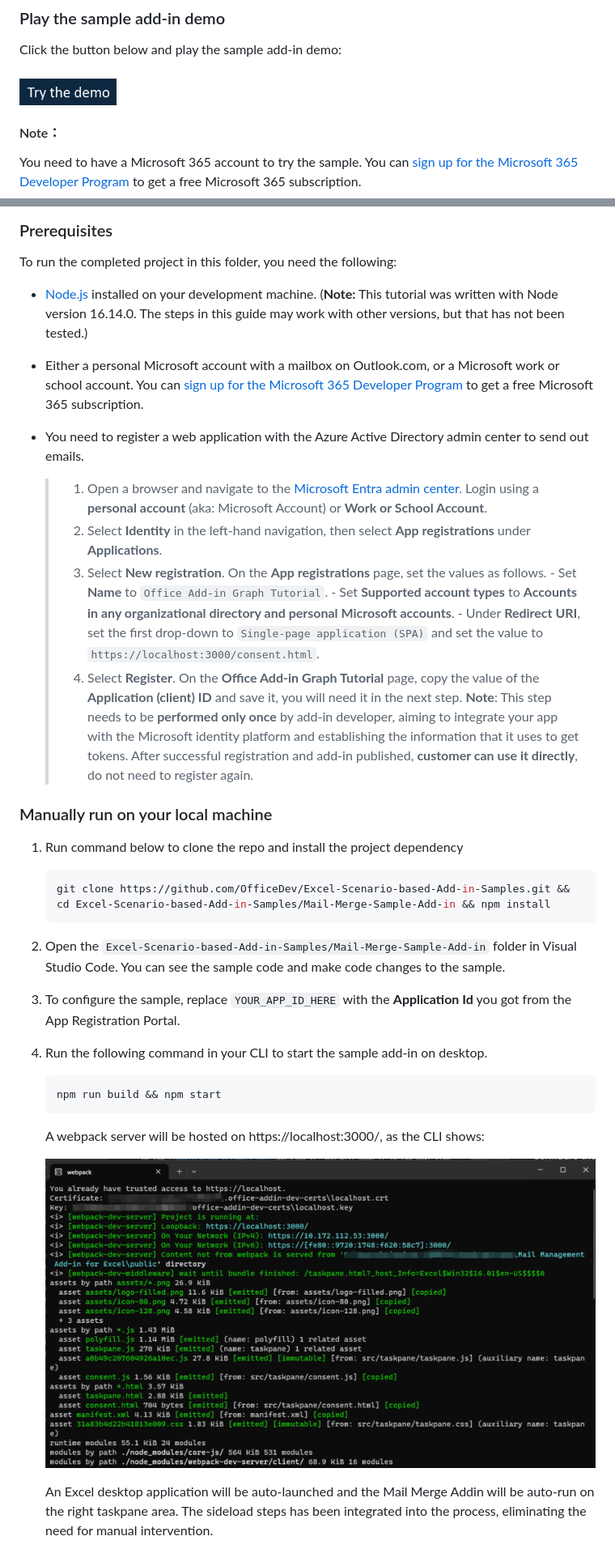
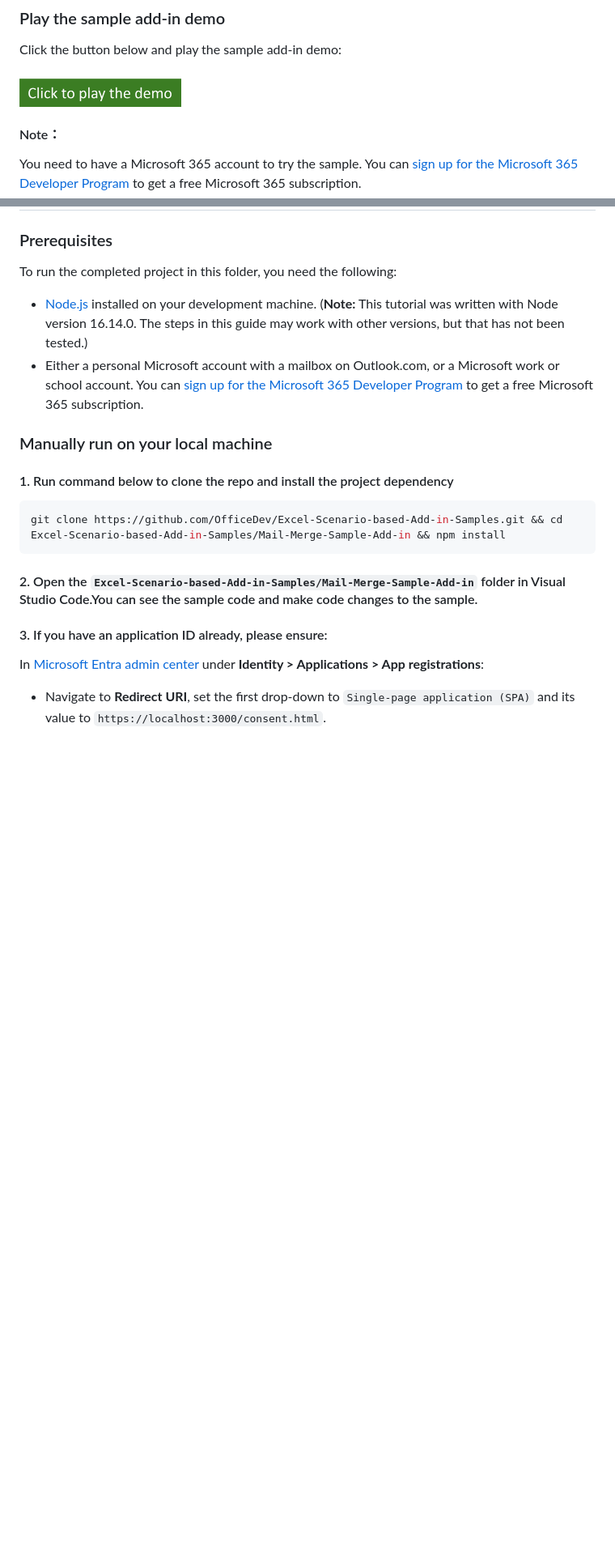
Before and after one commit to OfficeDev/Excel-Scenario-based-Add-in-Samples, a Markdown page: Mail-Merge-Sample-Add-in/README.md, 2 parts joined by grey strips. Shown: that part at 81% size. Drawn GitHub-style; pictures changed too: Mail-Merge-Sample-Add-in/assets/button.png; blank space fills up the shorter version.

````diff
--- a/Mail-Merge-Sample-Add-in/README.md
+++ b/Mail-Merge-Sample-Add-in/README.md
@@ -12,7 +12,7 @@ This sample demonstrates how to use the Microsoft Graph JavaScript SDK to send e
 
 ### Play the sample add-in demo
 Click the button below and play the sample add-in demo:<br><br>
-<a href="https://office.live.com/start/Excel.aspx?culture=en-US&omextemplateclient=Excel&omexsessionid=c0a9c7a1-b954-45df-9295-8c1e21201f34&omexcampaignid=none&templateid=WA200006296&templatetitle=Mail%20Merge%20Add-in%20for%20Excel&omexsrctype=1" target="_blank"><img src="./assets/button.png" width="120"/></a>
+<a href="https://office.live.com/start/Excel.aspx?culture=en-US&omextemplateclient=Excel&omexsessionid=c0a9c7a1-b954-45df-9295-8c1e21201f34&omexcampaignid=none&templateid=WA200006296&templatetitle=Mail%20Merge%20Add-in%20for%20Excel&omexsrctype=1" target="_blank"><img src="./assets/button.png" width="200"/></a>
 <br>
 
 #### Note：
@@ -29,31 +29,16 @@ When you click the button, you will open Excel online in a new browser tab, and
 To run the completed project in this folder, you need the following:
 - [Node.js](https://nodejs.org) installed on your development machine. (**Note:** This tutorial was written with Node version 16.14.0. The steps in this guide may work with other versions, but that has not been tested.)
 - Either a personal Microsoft account with a mailbox on Outlook.com, or a Microsoft work or school account. You can [sign up for the Microsoft 365 Developer Program](https://developer.microsoft.com/microsoft-365/dev-program) to get a free Microsoft 365 subscription.
-- You need to register a web application with the Azure Active Directory admin center to send out emails.<br>
-
-    > 1. Open a browser and navigate to the [Microsoft Entra admin center](https://aad.portal.azure.com). Login using a **personal account** (aka: Microsoft Account) or **Work or School Account**.
-    > 1. Select **Identity** in the left-hand navigation, then select **App registrations** under **Applications**.
-    > 1. Select **New registration**. On the **App registrations** page, set the values as follows.
-        - Set **Name** to `Office Add-in Graph Tutorial`.
-        - Set **Supported account types** to **Accounts in any organizational directory and personal Microsoft accounts**.
-        - Under **Redirect URI**, set the first drop-down to `Single-page application (SPA)` and set the value to `https://localhost:3000/consent.html`.
-    > 1. Select **Register**. On the **Office Add-in Graph Tutorial** page, copy the value of the **Application (client) ID** and save it, you will need it in the next step.
-    > **Note**: This step needs to be **performed only once** by add-in developer, aiming to integrate your app with the Microsoft identity platform and establishing the information that it uses to get tokens. After successful registration and add-in published, **customer can use it directly**, do not need to register again.
 
 ### Manually run on your local machine
-1. Run command below to clone the repo and install the project dependency
-    ```console
-    git clone https://github.com/OfficeDev/Excel-Scenario-based-Add-in-Samples.git && cd Excel-Scenario-based-Add-in-Samples/Mail-Merge-Sample-Add-in && npm install
-    ```
-1. Open the `Excel-Scenario-based-Add-in-Samples/Mail-Merge-Sample-Add-in` folder in Visual Studio Code. You can see the sample code and make code changes to the sample.
-1. To configure the sample, replace `YOUR_APP_ID_HERE` with the **Application Id** you got from the App Registration Portal.
-1. Run the following command in your CLI to start the sample add-in on desktop.
-    ```console
-    npm run build && npm start
-    ```
-    A webpack server will be hosted on https://localhost:3000/, as the CLI shows:
+#### 1. Run command below to clone the repo and install the project dependency
+```console
+git clone https://github.com/OfficeDev/Excel-Scenario-based-Add-in-Samples.git && cd Excel-Scenario-based-Add-in-Samples/Mail-Merge-Sample-Add-in && npm install
+```
+#### 2. Open the `Excel-Scenario-based-Add-in-Samples/Mail-Merge-Sample-Add-in` folder in Visual Studio Code.You can see the sample code and make code changes to the sample.
 
-    ![](./assets/webpack.png)
+#### 3. If you have an application ID already, please ensure:
 
-    An Excel desktop application will be auto-launched and the Mail Merge Addin will be auto-run on the right taskpane area. The sideload steps has been integrated into the process, eliminating the need for manual intervention.
+In [Microsoft Entra admin center](https://aad.portal.azure.com) under **Identity > Applications > App registrations**:
+- Navigate to **Redirect URI**, set the first drop-down to `Single-page application (SPA)` and its value to `https://localhost:3000/consent.html`.
 
````
Also changed, not shown: other parts of Mail-Merge-Sample-Add-in/README.md (+54 -15 lines).
